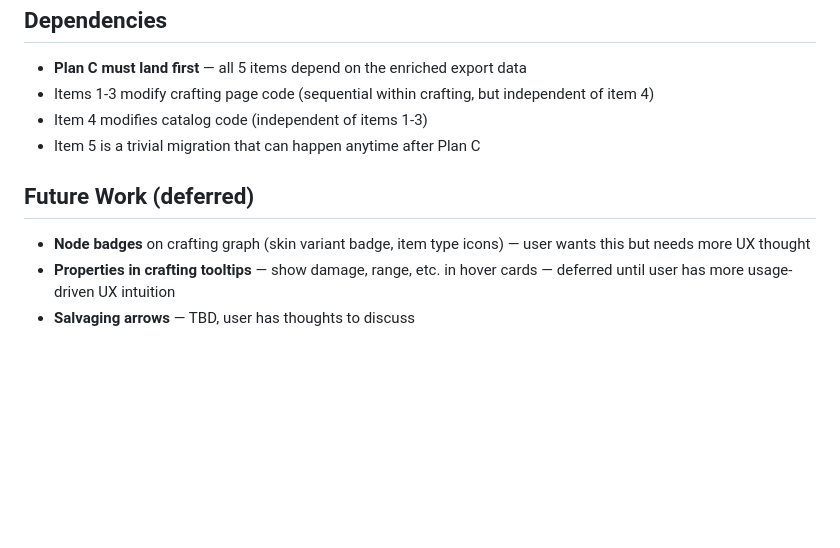
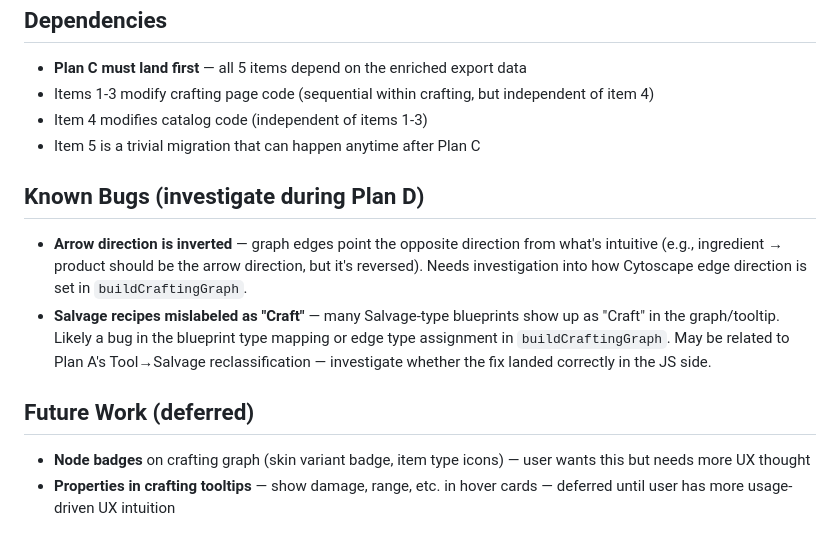
Before and after one commit to shitchell/stuff, a Markdown page: docs/plans/2026-02-21-ui-integration-design.md, the part around the change. Drawn GitHub-style; blank space fills up the shorter version.

Commit message:
docs: add known bugs to Plan D (arrow direction, salvage mislabeling)
Co-Authored-By: Claude Opus 4.6 <noreply@anthropic.com>

```diff
--- a/docs/plans/2026-02-21-ui-integration-design.md
+++ b/docs/plans/2026-02-21-ui-integration-design.md
@@ -175,8 +175,12 @@ useable: entry?.useable || '',
 - Item 4 modifies catalog code (independent of items 1-3)
 - Item 5 is a trivial migration that can happen anytime after Plan C
 
+## Known Bugs (investigate during Plan D)
+
+- **Arrow direction is inverted** — graph edges point the opposite direction from what's intuitive (e.g., ingredient → product should be the arrow direction, but it's reversed). Needs investigation into how Cytoscape edge direction is set in `buildCraftingGraph`.
+- **Salvage recipes mislabeled as "Craft"** — many Salvage-type blueprints show up as "Craft" in the graph/tooltip. Likely a bug in the blueprint type mapping or edge type assignment in `buildCraftingGraph`. May be related to Plan A's Tool→Salvage reclassification — investigate whether the fix landed correctly in the JS side.
+
 ## Future Work (deferred)
 
 - **Node badges** on crafting graph (skin variant badge, item type icons) — user wants this but needs more UX thought
 - **Properties in crafting tooltips** — show damage, range, etc. in hover cards — deferred until user has more usage-driven UX intuition
-- **Salvaging arrows** — TBD, user has thoughts to discuss
```
